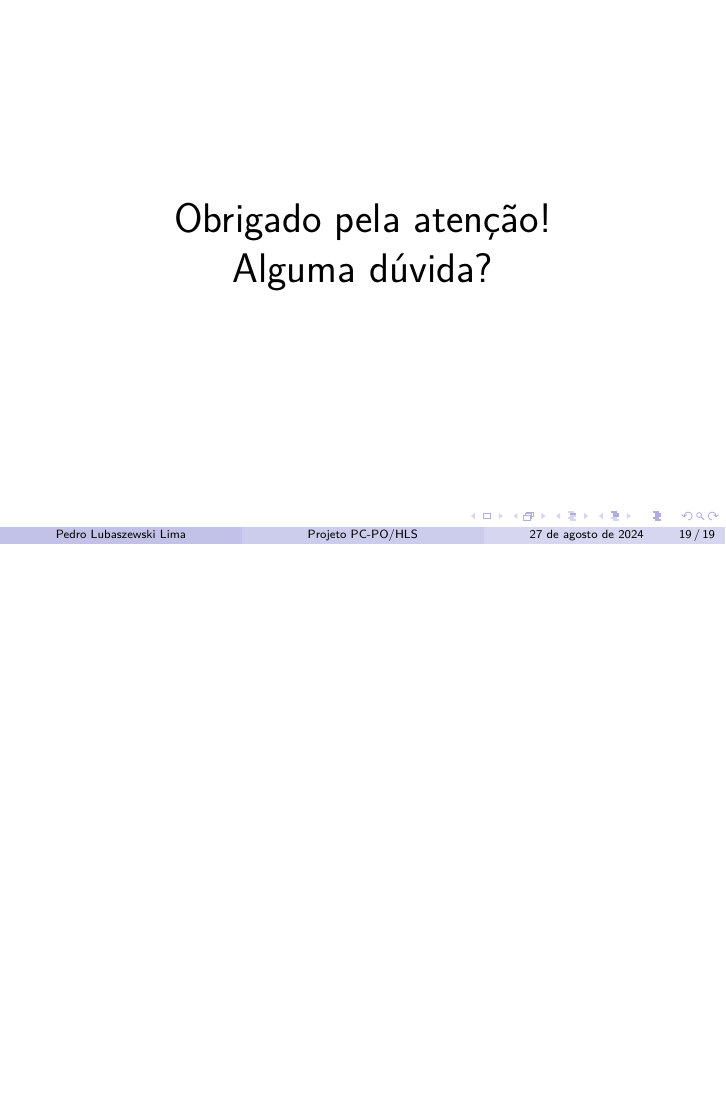
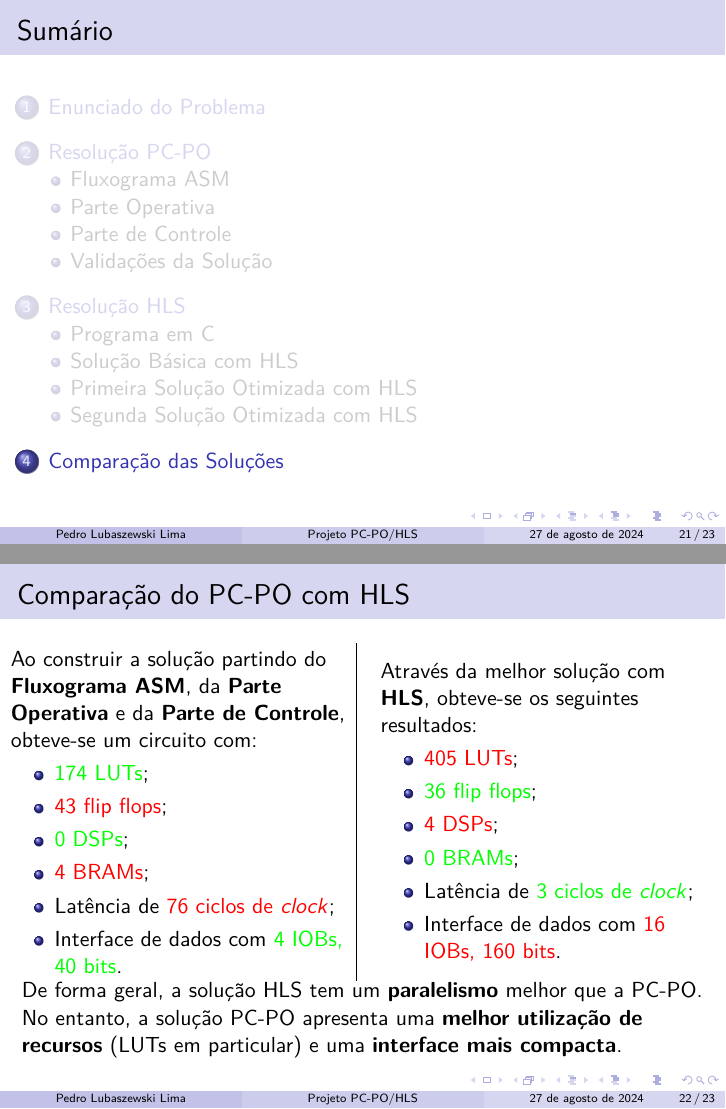
Before and after one commit to PLLima/INF01175-Digital-Systems, LaTeX slides (T02_-_PC_PO_HLS/Presentation/presentation.tex): page 29 of 29 before the commit and pages 34 and 37 of 38 after it, the two joined at a grey line, the shorter picture padded with empty space. Compiled offline with pdfLaTeX.

Commit message:
feat: finish T02's presentation

```diff
--- a/T02_-_PC_PO_HLS/Presentation/presentation.tex
+++ b/T02_-_PC_PO_HLS/Presentation/presentation.tex
@@ -10,7 +10,7 @@
 
 \usepackage{tcolorbox}
 \usepackage{listings}
-\usepackage{tikz}
+\usepackage{adjustbox}
 
 \usepackage{caption}
 
@@ -138,0 +145 @@
+                \caption{\label{img:asm-1} Fluxograma ASM – Parte 1}
@@ -138,0 +153 @@
+            \caption{\label{img:asm-2} Fluxograma ASM – Parte 2}
@@ -138,0 +165 @@
+                \caption{\label{img:po-1} Parte Operativa – Parte 1}
@@ -138,0 +173 @@
+            \caption{\label{img:po-2} Parte Operativa – Parte 2}
@@ -138,0 +178 @@
+    \subsection{Parte de Controle}
@@ -327,6 +384,56 @@
           \end{figure}
     \end{frame}
 
+    \section{Comparação das Soluções}
+    \begin{frame}
+        \frametitle{Comparação do PC-PO com HLS}
+        \begin{columns}
+            \onslide<1->
+            \begin{column}{0.49\textwidth}
+                Ao construir a solução partindo do \textbf{Fluxograma ASM},
+                da \textbf{Parte Operativa} e da \textbf{Parte de Controle},
+                obteve-se um circuito com:
+
+                \begin{itemize}
+                    \item \textcolor<3->{green}{174 LUTs};
+                    \item \textcolor<3->{red}{43 flip flops};
+                    \item \textcolor<3->{green}{0 DSPs};
+                    \item \textcolor<3->{red}{4 BRAMs};
+                    \item Latência de \textcolor<3->{red}{76 ciclos de \textit{clock}};
+                    \item Interface de dados com \textcolor<3->{green}{4 IOBs, 40 bits}.
+                \end{itemize}
+
+            \end{column}
+
+            \onslide<2->
+            \begin{column}{0.02\textwidth}
+                \rule{.1mm}{0.65\textheight}
+            \end{column}
+            \begin{column}{0.49\textwidth}
+                Através da melhor solução com \textbf{HLS}, obteve-se os
+                seguintes resultados:
+
+                \begin{itemize}
+                    \item \textcolor<3->{red}{405 LUTs};
+                    \item \textcolor<3->{green}{36 flip flops};
+                    \item \textcolor<3->{red}{4 DSPs};
+                    \item \textcolor<3->{green}{0 BRAMs};
+                    \item Latência de \textcolor<3->{green}{3 ciclos de \textit{clock}};
+                    \item Interface de dados com \textcolor<3->{red}{16 IOBs, 160 bits}.
+                \end{itemize}
+
+            \end{column}
+        \end{columns}
+
+        \onslide<3->
+        {
+            De forma geral, a solução HLS tem um \textbf{paralelismo} melhor que a PC-PO.
+            No entanto, a solução PC-PO apresenta uma \textbf{melhor utilização de recursos} (LUTs
+            em particular) e uma \textbf{interface mais compacta}.
+        }
+
+    \end{frame}
+
     \begin{frame}
         \centering \huge
         \vfill
```
Also changed, not shown: T02_-_PC_PO_HLS/Presentation/images/solutions/PC-PO_-_ASM.jpg (added), T02_-_PC_PO_HLS/Presentation/images/solutions/PC-PO_-_FSM.jpg (added), T02_-_PC_PO_HLS/Presentation/images/solutions/PC-PO_-_PO.jpg (added), T02_-_PC_PO_HLS/Presentation/presentation.pdf, T02_-_PC_PO_HLS/Presentation/presentation.tex (56 more changed lines), 9 other files.
